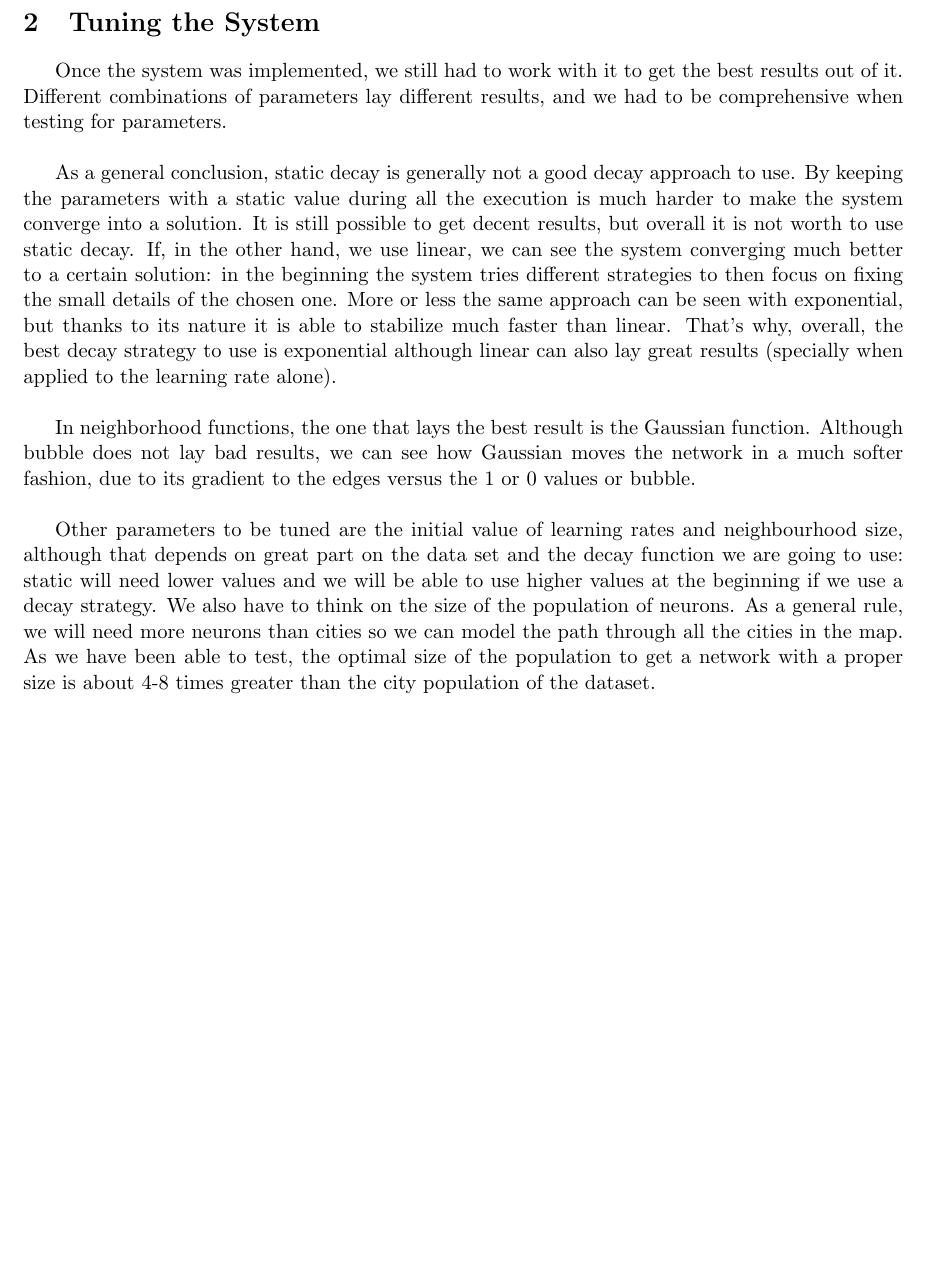
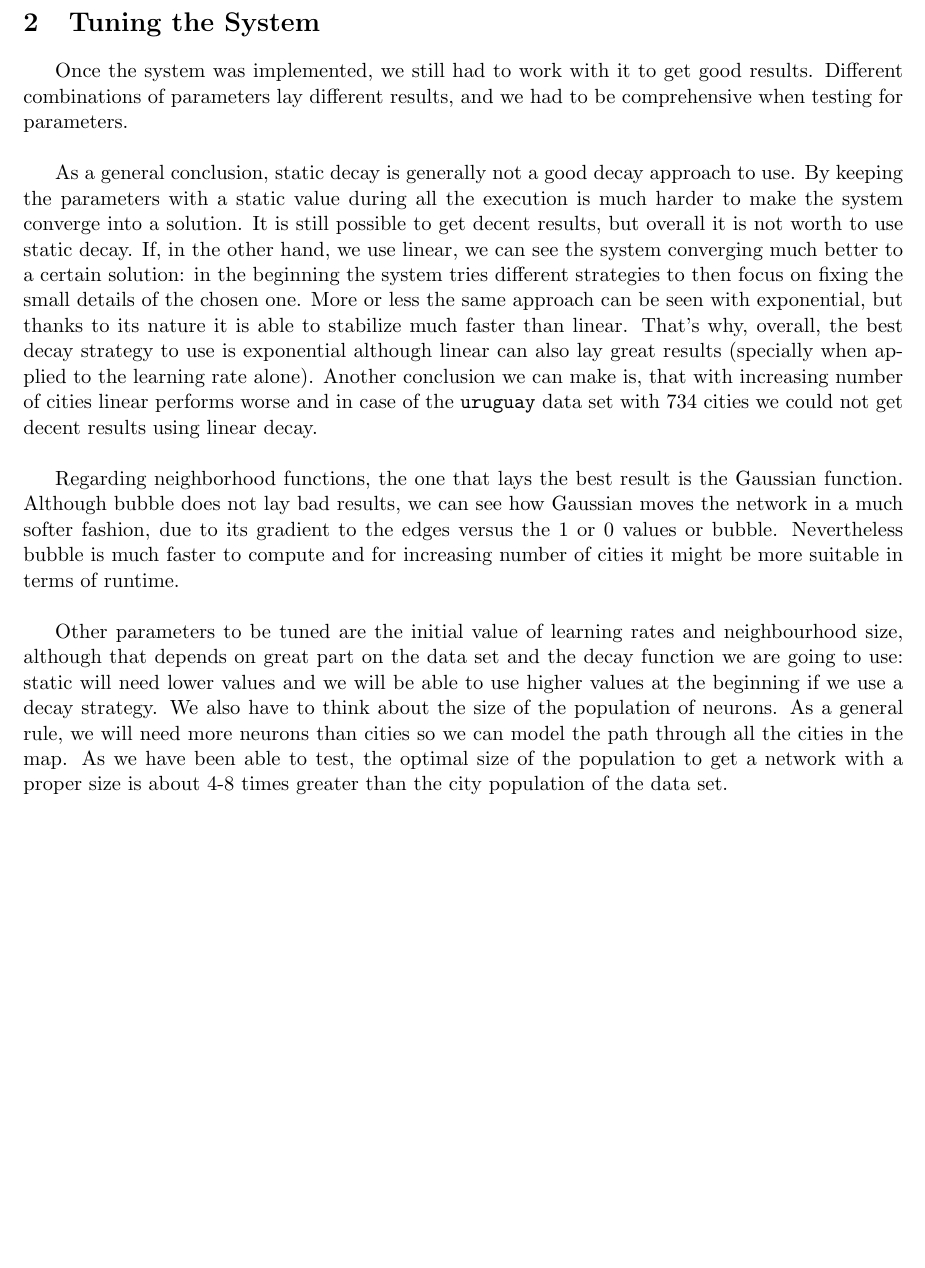
Before and after one commit to diego-vicente/ntnu-som, a LaTeX document (report.tex): part of page 2 of 2, cut so that both start at the same text. Compiled offline with pdfLaTeX.

Commit message:
Update and extend 2nd part

```diff
--- a/report.tex
+++ b/report.tex
@@ -100,8 +100,8 @@ system gets to a certain solution.
 
 \section{Tuning the System}
 
-Once the system was implemented, we still had to work with it to get the best
-results out of it. Different combinations of parameters lay different results,
+Once the system was implemented, we still had to work with it to get good
+results. Different combinations of parameters lay different results,
 and we had to be comprehensive when testing for parameters.\\
 
 As a general conclusion, static decay is generally not a good decay approach to
@@ -114,21 +114,21 @@ focus on fixing the small details of the chosen one. More or less the same
 approach can be seen with exponential, but thanks to its nature it is able to
 stabilize much faster than linear. That's why, overall, the best decay strategy
 to use is exponential although linear can also lay great results (specially when
-applied to the learning rate alone).\\
+applied to the learning rate alone). Another conclusion we can make is, that with increasing number of cities linear performs worse and in case of the \texttt{uruguay} data set with 734 cities we could not get decent results using linear decay.\\
 
-In neighborhood functions, the one that lays the best result is the Gaussian
+Regarding neighborhood functions, the one that lays the best result is the Gaussian
 function. Although bubble does not lay bad results, we can see how Gaussian
 moves the network in a much softer fashion, due to its gradient to the edges
-versus the 1 or 0 values or bubble.\\
+versus the 1 or 0 values or bubble. Nevertheless bubble is much faster to compute and for increasing number of cities it might be more suitable in terms of runtime. \\
 
 Other parameters to be tuned are the initial value of learning rates and
 neighbourhood size, although that depends on great part on the data set and the
 decay function we are going to use: static will need lower values and we will be
 able to use higher values at the beginning if we use a decay strategy. We also
-have to think on the size of the population of neurons. As a general rule, we
+have to think about the size of the population of neurons. As a general rule, we
 will need more neurons than cities so we can model the path through all the
 cities in the map. As we have been able to test, the optimal size of the
 population to get a network with a proper size is about 4-8 times greater than
-the city population of the dataset.\\
+the city population of the data set.\\
 
 \end{document}
```
